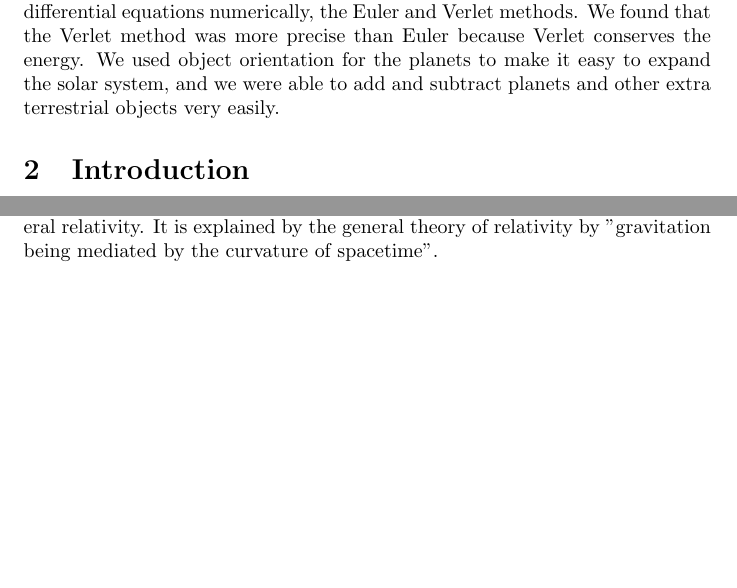
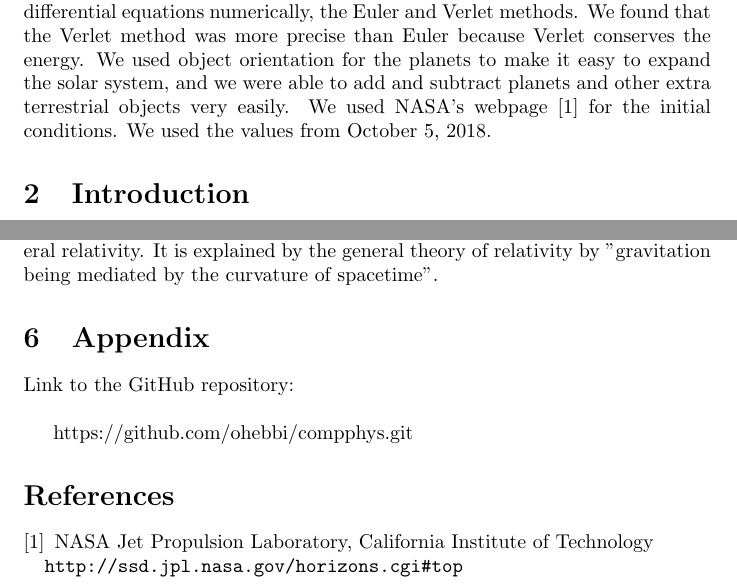
Before and after one commit to ohebbi/compphys, a LaTeX document (project3/latex/project3.tex): two parts of pages 1 and 7 of 7, joined at a grey line, cut so that both start at the same text, the shorter picture padded with empty space. Compiled offline with pdfLaTeX.

Commit message:
small changes

```diff
--- a/project3/latex/project3.tex
+++ b/project3/latex/project3.tex
@@ -2,7 +2,7 @@
 \usepackage{amsmath}
 \usepackage[]{algorithm2e}
 \usepackage{float}
-\usepackage{float}
+\usepackage{url}
 \usepackage{graphicx}
 
 
@@ -17,7 +17,7 @@
 \maketitle
 
 \section{Abstract}
-In this project we look at the solar system to compare two different ways to solve differential equations numerically, the Euler and Verlet methods. We found that the Verlet method was more precise than Euler because Verlet conserves the energy. We used object orientation for the planets to make it easy to expand the solar system, and we were able to add and subtract planets and other extra terrestrial objects very easily.
+In this project we look at the solar system to compare two different ways to solve differential equations numerically, the Euler and Verlet methods. We found that the Verlet method was more precise than Euler because Verlet conserves the energy. We used object orientation for the planets to make it easy to expand the solar system, and we were able to add and subtract planets and other extra terrestrial objects very easily. We used NASA's webpage \cite{NASA} for the initial conditions. We used the values from October 5, 2018.
 
 
 \section{Introduction}
@@ -199,6 +200,19 @@ This was actually one of Einstein's strongest motivation for his theory of gener
 It is explained by the general theory of relativity by "gravitation being mediated by the curvature of spacetime".
 
 
+\section{Appendix}
+Link to the GitHub repository:\\
+
+https://github.com/ohebbi/compphys.git
+
+\begin{thebibliography}{}
+\bibitem{NASA}
+NASA Jet Propulsion Laboratory, California Institute of Technology\\
+\url{http://ssd.jpl.nasa.gov/horizons.cgi# top}
+
+\end{thebibliography}
+
+
 
 \end{document}
 
```
Also changed, not shown: project3/latex/project3.tex (1 more changed lines).
